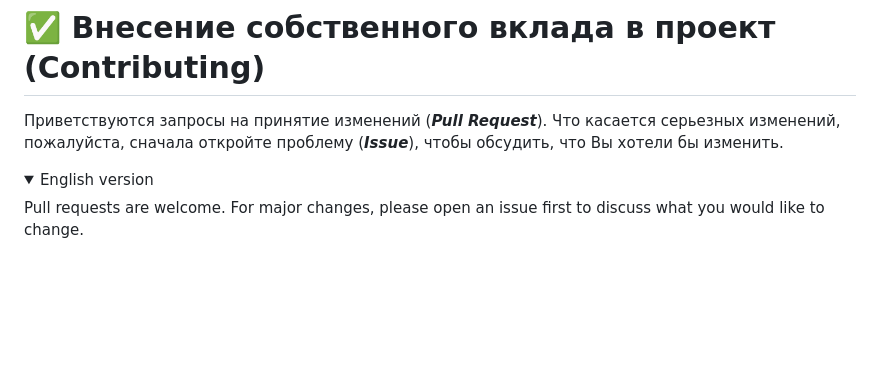
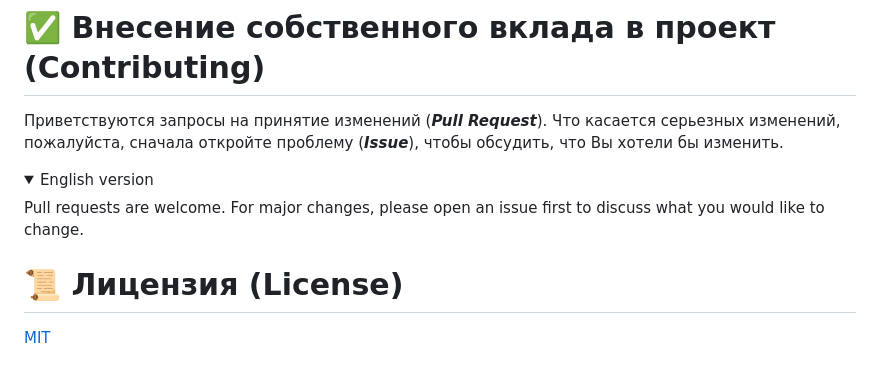
Before and after one commit to MAGistR-bit/FriendLove, a Markdown page: readme.md, the part around the change. GitHub-like rendering; folded sections open; blank space fills up the shorter version.

Commit message:
Add a license
* Update readme.md

```diff
--- a/readme.md
+++ b/readme.md
@@ -123,3 +123,6 @@ Pull requests are welcome. For major changes, please open an issue first
 to discuss what you would like to change.
 
 </details>
+
+# 📜 Лицензия (License)
+[MIT](LICENSE)
```
